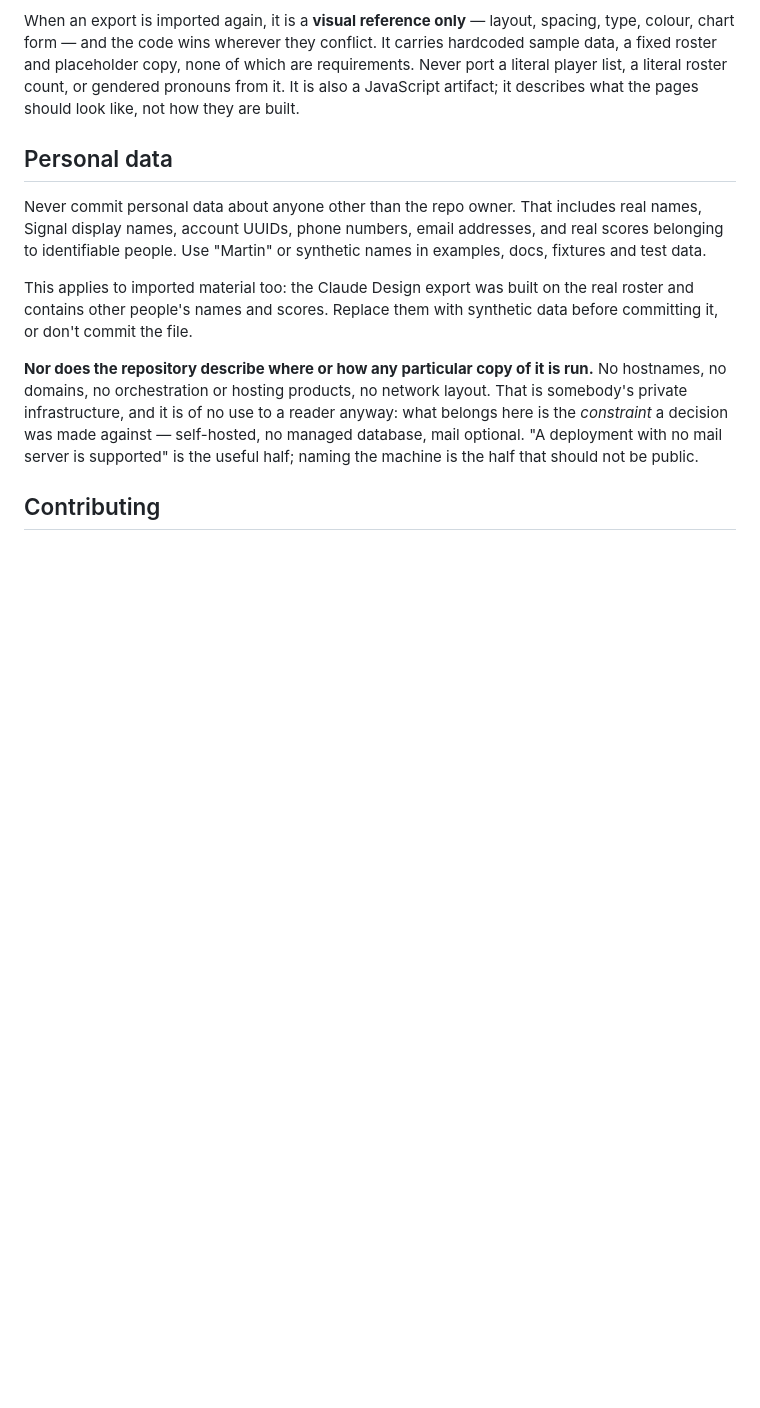
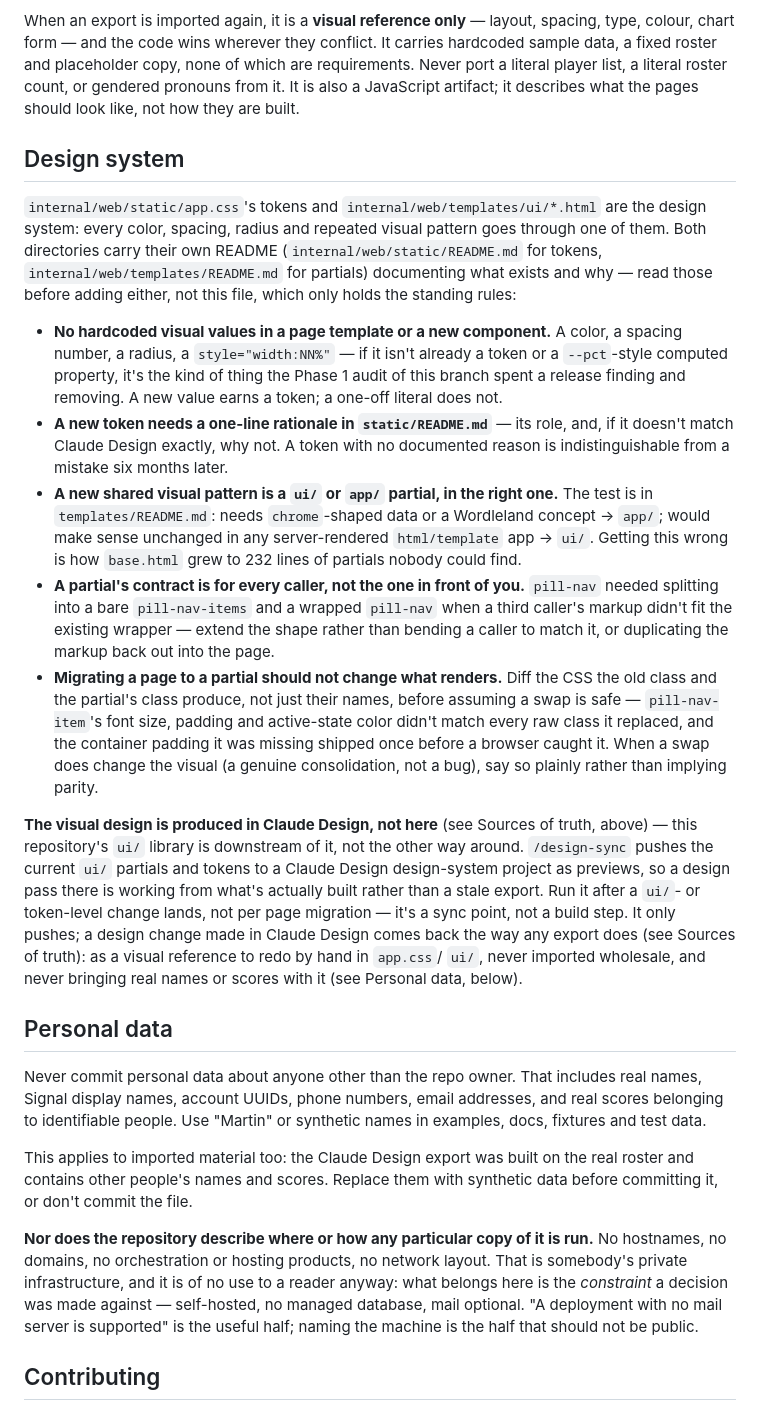
Before and after one commit to martinstenrose/wordleland, a Markdown page: CLAUDE.md, the part around the change. GitHub-like rendering; blank space fills up the shorter version.

Commit message:
docs(claude): add a Design system section to CLAUDE.md
Locks in the standing rules from this branch's audit-and-migration work:
no hardcoded visual values, a rationale required for every new token, the
ui/ vs app/ test for a new shared partial, extending a partial's contract
rather than bending a caller to fit it (the pill-nav-items split), and
diffing CSS rather than assuming a class swap is safe (the pill-nav
container-padding miss this branch shipped once already).

Also documents the Claude Design and Claude Code relationship precisely:
/design-sync pushes the local ui/ library to a Claude Design
design-system project as a sync point after a ui/ or token change, not a
build step; nothing flows back automatically, and an import is still a
visual reference to redo by hand, per the existing Sources of truth
section.

Co-Authored-By: Claude Sonnet 5 <noreply@anthropic.com>

```diff
--- a/CLAUDE.md
+++ b/CLAUDE.md
@@ -68,6 +68,54 @@ It carries hardcoded sample data, a fixed roster and placeholder copy, none
 of which are requirements. Never port a literal player list, a literal roster
 count, or gendered pronouns from it. It is also a JavaScript artifact; it
 describes what the pages should look like, not how they are built.
+
+## Design system
+
+`internal/web/static/app.css`'s tokens and `internal/web/templates/ui/*.html`
+are the design system: every color, spacing, radius and repeated visual
+pattern goes through one of them. Both directories carry their own README
+(`internal/web/static/README.md` for tokens, `internal/web/templates/README.md`
+for partials) documenting what exists and why — read those before adding
+either, not this file, which only holds the standing rules:
+
+- **No hardcoded visual values in a page template or a new component.** A
+  color, a spacing number, a radius, a `style="width:NN%"` — if it isn't
+  already a token or a `--pct`-style computed property, it's the kind of
+  thing the Phase 1 audit of this branch spent a release finding and
+  removing. A new value earns a token; a one-off literal does not.
+- **A new token needs a one-line rationale in `static/README.md`** — its
+  role, and, if it doesn't match Claude Design exactly, why not. A token
+  with no documented reason is indistinguishable from a mistake six months
+  later.
+- **A new shared visual pattern is a `ui/` or `app/` partial, in the right
+  one.** The test is in `templates/README.md`: needs `chrome`-shaped data
+  or a Wordleland concept → `app/`; would make sense unchanged in any
+  server-rendered `html/template` app → `ui/`. Getting this wrong is how
+  `base.html` grew to 232 lines of partials nobody could find.
+- **A partial's contract is for every caller, not the one in front of you.**
+  `pill-nav` needed splitting into a bare `pill-nav-items` and a wrapped
+  `pill-nav` when a third caller's markup didn't fit the existing wrapper —
+  extend the shape rather than bending a caller to match it, or duplicating
+  the markup back out into the page.
+- **Migrating a page to a partial should not change what renders.** Diff
+  the CSS the old class and the partial's class produce, not just their
+  names, before assuming a swap is safe — `pill-nav-item`'s font size,
+  padding and active-state color didn't match every raw class it replaced,
+  and the container padding it was missing shipped once before a browser
+  caught it. When a swap does change the visual (a genuine consolidation,
+  not a bug), say so plainly rather than implying parity.
+
+**The visual design is produced in Claude Design, not here** (see Sources
+of truth, above) — this repository's `ui/` library is downstream of it, not
+the other way around. `/design-sync` pushes the current `ui/` partials and
+tokens to a Claude Design design-system project as previews, so a design
+pass there is working from what's actually built rather than a stale
+export. Run it after a `ui/`- or token-level change lands, not per page
+migration — it's a sync point, not a build step. It only pushes; a design
+change made in Claude Design comes back the way any export does (see
+Sources of truth): as a visual reference to redo by hand in `app.css`/
+`ui/`, never imported wholesale, and never bringing real names or scores
+with it (see Personal data, below).
 
 ## Personal data
 
```
